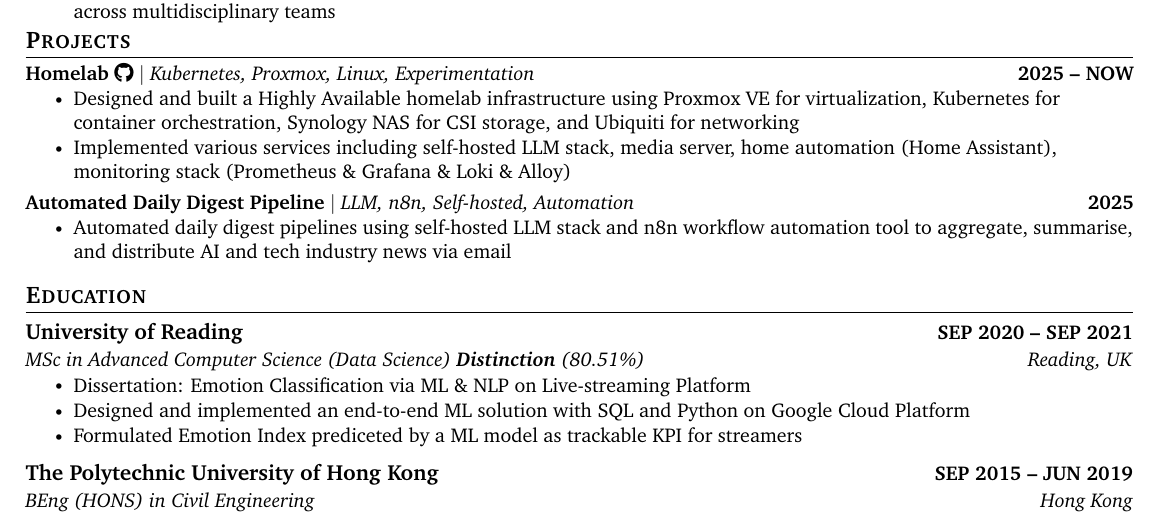
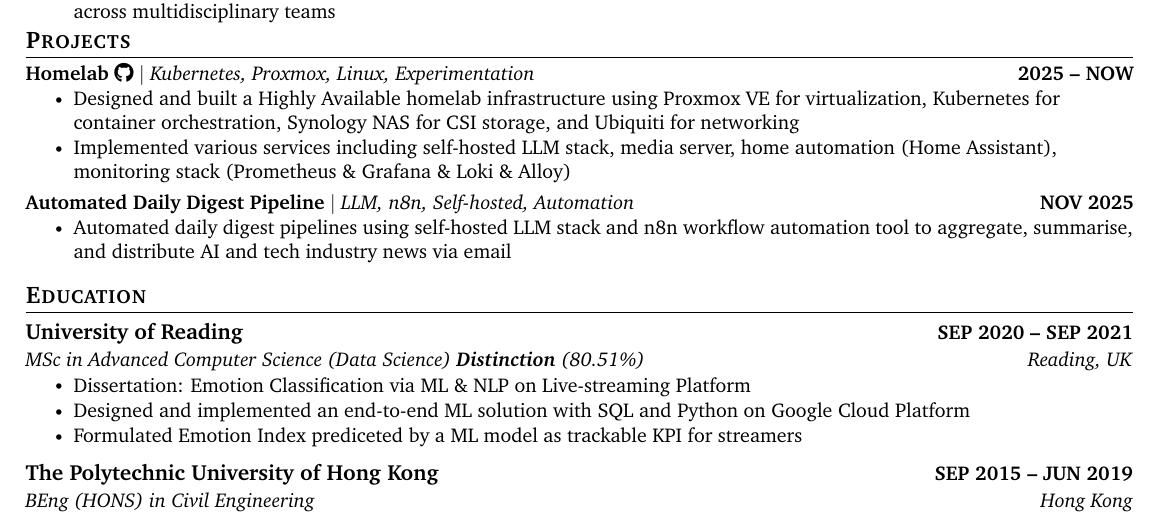
Before and after one commit to leehosanganson/cv-latex, a LaTeX document (main.tex, which reads items/project/daily-digest-pipeline.tex): part of the page, cut so that both start at the same text. Compiled offline with pdfLaTeX.

Commit message:
fix time for project

```diff
--- a/items/project/daily-digest-pipeline.tex
+++ b/items/project/daily-digest-pipeline.tex
@@ -1,5 +1,5 @@
 \resumeProjectHeading
-{{\textbf{Automated Daily Digest Pipeline}} $|$ \emph{LLM, n8n, Self-hosted, Automation}} {2025}
+{{\textbf{Automated Daily Digest Pipeline}} $|$ \emph{LLM, n8n, Self-hosted, Automation}} {NOV 2025}
 \resumeItemListStart
 \resumeItem{
     Automated daily digest pipelines using self-hosted LLM stack and n8n workflow automation tool to
```
